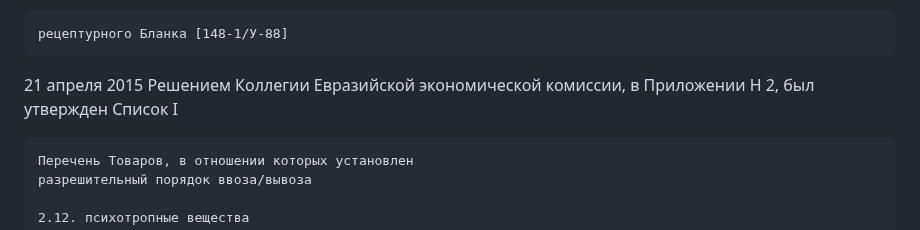
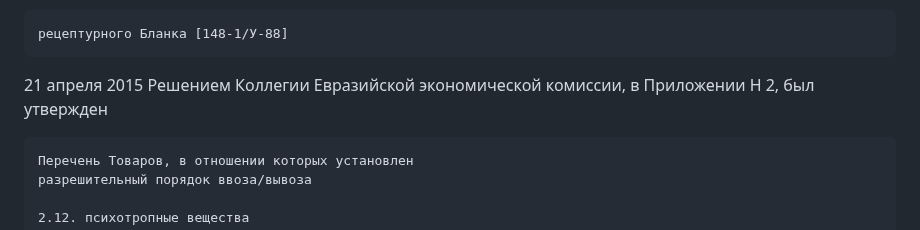
Before and after one commit to kalevalski/ugolovnoe-delo-modafinil, a Markdown page: [Модафинил]/ReadMe.md, the part around the change. GitHub-like rendering.

```diff
--- a/[Модафинил]/ReadMe.md
+++ b/[Модафинил]/ReadMe.md
@@ -56,7 +56,7 @@
 
 
 21 апреля 2015 Решением Коллегии Евразийской экономической комиссии,
-в Приложении Н 2, был утвержден Список I
+в Приложении Н 2, был утвержден
 
     Перечень Товаров, в отношении которых установлен
     разрешительный порядок ввоза/вывоза
```
